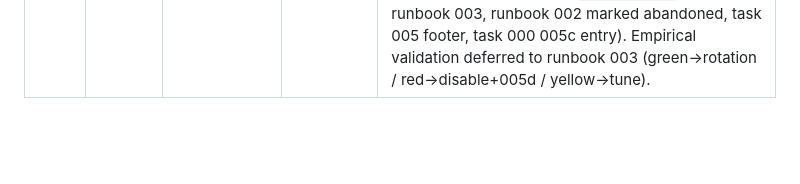
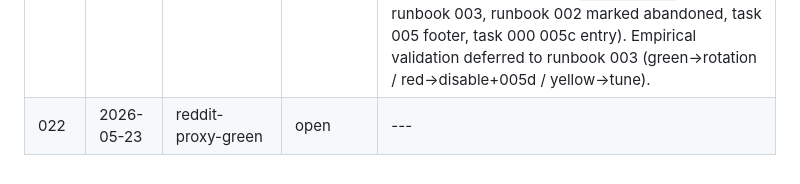
Before and after one commit to peeeev/apfun, a Markdown page: docs/orchestrator/INDEX.md, the part around the change. GitHub-like rendering; blank space fills up the shorter version.

```diff
--- a/docs/orchestrator/INDEX.md
+++ b/docs/orchestrator/INDEX.md
@@ -25,3 +25,4 @@ See `CLAUDE.md` → "Orchestrator Pattern (External Review)" for the workflow.
 | 019 | 2026-05-22 | next-direction            | answered | Q1 task 012 (scheduler) next — Stage 2 nothing to filter yet; routing trigger for 011 vs 015 is 3-5 scheduler cycles + ~30-50 candidates. Q2 container hygiene: bootstrap script in workspace now, Dockerfile apt entry bundled with next natural edit. Q3 cadence intervals unchanged; retune via `scheduler_runs.items_returned`. Q4 Stage 2 runbook should probe pytrends rate-limit. Q5 nav placeholders bundled as parallel chore PR. Aside: use the inbox. |
 | 020 | 2026-05-22 | reddit-oauth-migration    | answered | task 005b — migrate `apfun/sourcing/reddit.py` to OAuth2 client-credentials against `oauth.reddit.com` after datacenter-IP blocking persisted on the anonymous endpoint. Two new env vars (`APFUN_REDDIT_CLIENT_ID`, `APFUN_REDDIT_CLIENT_SECRET`, loud-failure). `_RedditAuth` owns the token lifecycle with 60s REFRESH_SKEW + threading.Lock; 401 from the listing endpoint triggers exactly one invalidate-and-retry. **Superseded by 021 — Reddit closed self-service OAuth (Nov 2025 Responsible Builder Policy); 005b never ran.** |
 | 021 | 2026-05-22 | reddit-proxy-migration    | answered | task 005c — abandon OAuth (005b), pivot to anonymous public-JSON path through a residential proxy (`APFUN_REDDIT_HTTP_PROXY`, loud-failure) + rotating browser-UA pool (`USER_AGENT_POOL`) + full `BROWSER_HEADERS`. Two independent blocks: datacenter-IP network block (→ proxy) and June-2025 web-frontend UA filtering (→ browser UAs, not PRAW-style). Dropped `APFUN_REDDIT_USERNAME` + the two OAuth creds entirely. Proxy only on `reddit.py` (other ingesters unproxied — YAGNI). Docs swept same-PR (CLAUDE.md two-layer-gating + Lesson Learned, `.env.example`, SETUP, runbook 003, runbook 002 marked abandoned, task 005 footer, task 000 005c entry). Empirical validation deferred to runbook 003 (green→rotation / red→disable+005d / yellow→tune). |
+| 022 | 2026-05-23 | reddit-proxy-green         | open     | ---                                                                                                                                                                                                                          |
```
Also changed, not shown: docs/orchestrator/022-reddit-proxy-green.md (added, +35 -0 lines).
